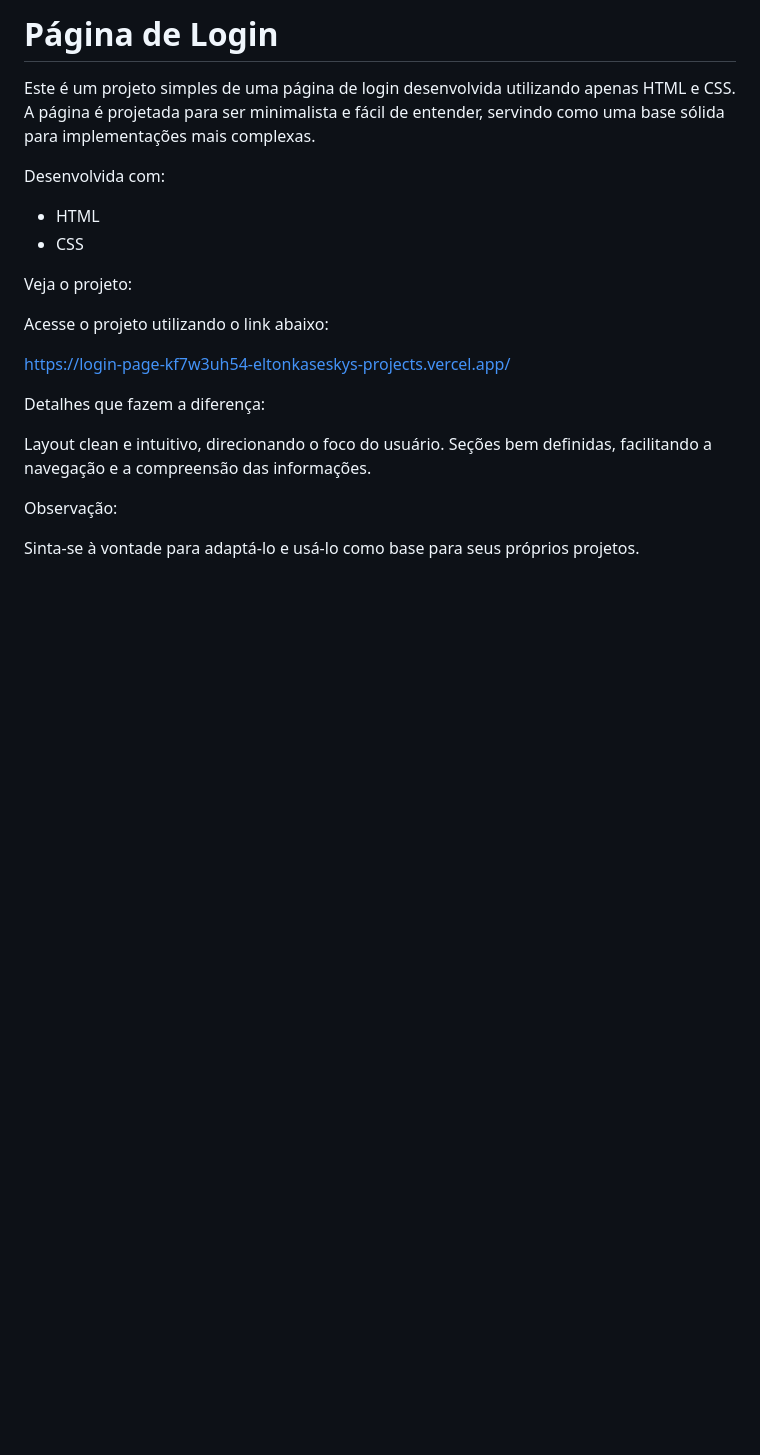
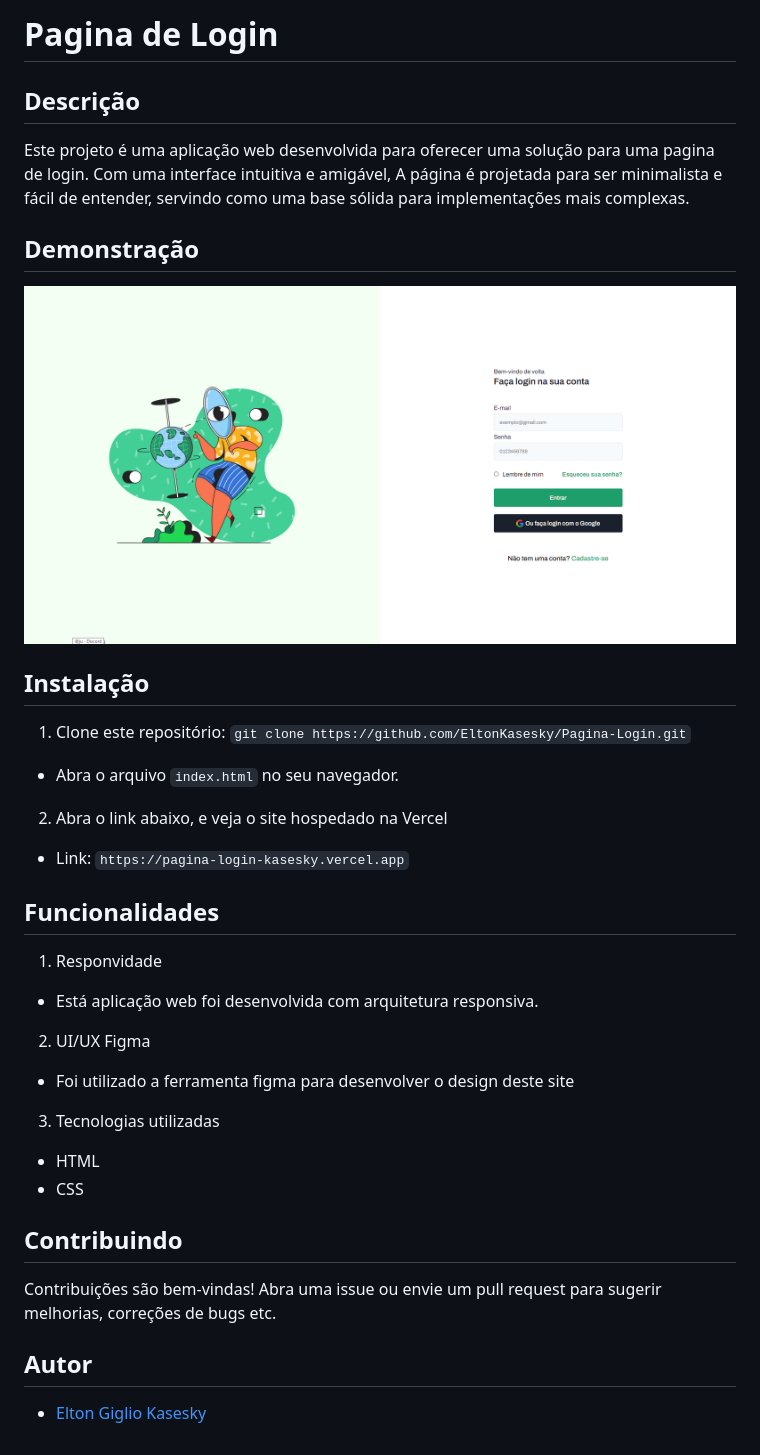
Before and after one commit to EltonKasesky/Pagina-Login, a Markdown page: README.md, the part around the change. Drawn GitHub-style; pictures changed too: src/images/viewsite.png (added); blank space fills up the shorter version.

Commit message:
Update read.me

```diff
--- a/README.md
+++ b/README.md
@@ -1,23 +1,31 @@
-# Página de Login
+# Pagina de Login
 
-Este é um projeto simples de uma página de login desenvolvida utilizando apenas HTML e CSS. A página é projetada para ser minimalista e fácil de entender, servindo como uma base sólida para implementações mais complexas.
+## Descrição
+Este projeto é uma aplicação web desenvolvida para oferecer uma solução para uma pagina de login. Com uma interface intuitiva e amigável, A página é projetada para ser minimalista e fácil de entender, servindo como uma base sólida para implementações mais complexas.
 
-Desenvolvida com:
+## Demonstração
+![Resultado final do site](src/images/viewsite.png)
 
+## Instalação
+1. Clone este repositório: `git clone https://github.com/EltonKasesky/Pagina-Login.git`
+- Abra o arquivo `index.html` no seu navegador.
+
+2. Abra o link abaixo, e veja o site hospedado na Vercel
+- Link: `https://pagina-login-kasesky.vercel.app`
+
+## Funcionalidades
+1. Responvidade
+- Está aplicação web foi desenvolvida com arquitetura responsiva.
+
+2. UI/UX Figma
+- Foi utilizado a ferramenta figma para desenvolver o design deste site
+
+3. Tecnologias utilizadas
 - HTML
 - CSS
 
-Veja o projeto:
+## Contribuindo
+Contribuições são bem-vindas! Abra uma issue ou envie um pull request para sugerir melhorias, correções de bugs etc.
 
-Acesse o projeto utilizando o link abaixo:
-
-https://login-page-kf7w3uh54-eltonkaseskys-projects.vercel.app/
-
-Detalhes que fazem a diferença:
-
-Layout clean e intuitivo, direcionando o foco do usuário.
-Seções bem definidas, facilitando a navegação e a compreensão das informações.
-
-Observação:
-
-Sinta-se à vontade para adaptá-lo e usá-lo como base para seus próprios projetos.
+## Autor
+- [Elton Giglio Kasesky](https://github.com/EltonKasesky)
```
